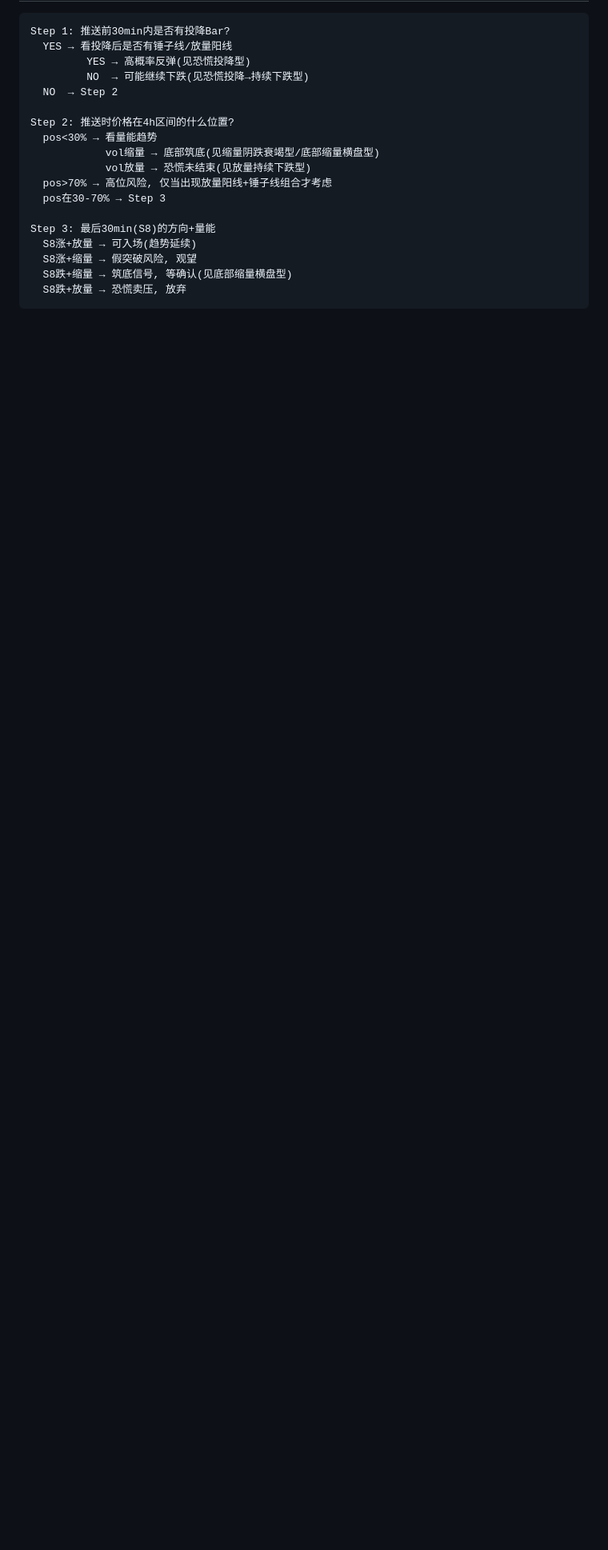
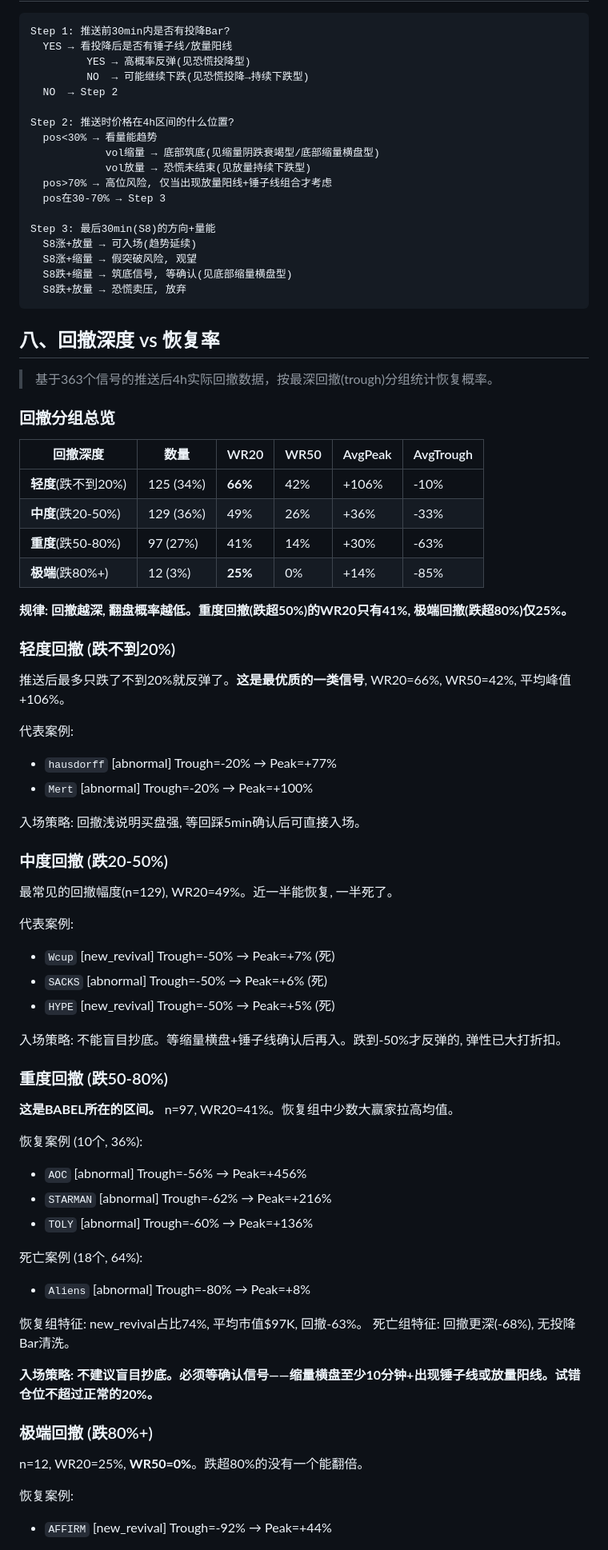
Before and after one commit to CelestialBlossoms/chainAlpha, a Markdown page: onchain_trading_guides/08-5m-fingerprint-encyclopedia.md, the part around one of its changes. Shown at 80% size. GitHub-like rendering; blank space fills up the shorter version.

Commit message:
docs: add drawdown recovery statistics (section 8)
Based on 363 real signals' post-push 4h trough data:
- Mild (<20%): WR20=66%, WR50=42%
- Moderate (20-50%): WR20=49%, WR50=26%
- Severe (50-80%): WR20=41%, WR50=14% (BABEL's zone)
- Extreme (>80%): WR20=25%, WR50=0%
- Severe+abnormal (BABEL's exact category): WR20=36%

Co-Authored-By: Claude Opus 4.7 <noreply@anthropic.com>

````diff
--- a/onchain_trading_guides/08-5m-fingerprint-encyclopedia.md
+++ b/onchain_trading_guides/08-5m-fingerprint-encyclopedia.md
@@ -618,3 +618,63 @@ Step 3: 最后30min(S8)的方向+量能
   S8跌+放量 → 恐慌卖压, 放弃
 ```
 
+## 八、回撤深度 vs 恢复率
+
+> 基于363个信号的推送后4h实际回撤数据，按最深回撤(trough)分组统计恢复概率。
+
+### 回撤分组总览
+
+| 回撤深度 | 数量 | WR20 | WR50 | AvgPeak | AvgTrough |
+|---------|------|------|------|---------|-----------|
+| **轻度**(跌不到20%) | 125 (34%) | **66%** | 42% | +106% | -10% |
+| **中度**(跌20-50%) | 129 (36%) | 49% | 26% | +36% | -33% |
+| **重度**(跌50-80%) | 97 (27%) | 41% | 14% | +30% | -63% |
+| **极端**(跌80%+) | 12 (3%) | **25%** | 0% | +14% | -85% |
+
+**规律: 回撤越深, 翻盘概率越低。重度回撤(跌超50%)的WR20只有41%, 极端回撤(跌超80%)仅25%。**
+
+### 轻度回撤 (跌不到20%)
+
+推送后最多只跌了不到20%就反弹了。**这是最优质的一类信号**, WR20=66%, WR50=42%, 平均峰值+106%。
+
+代表案例:
+- `hausdorff` [abnormal] Trough=-20% → Peak=+77%
+- `Mert` [abnormal] Trough=-20% → Peak=+100%
+
+入场策略: 回撤浅说明买盘强, 等回踩5min确认后可直接入场。
+
+### 中度回撤 (跌20-50%)
+
+最常见的回撤幅度(n=129), WR20=49%。近一半能恢复, 一半死了。
+
+代表案例:
+- `Wcup` [new_revival] Trough=-50% → Peak=+7% (死)
+- `SACKS` [abnormal] Trough=-50% → Peak=+6% (死)
+- `HYPE` [new_revival] Trough=-50% → Peak=+5% (死)
+
+入场策略: 不能盲目抄底。等缩量横盘+锤子线确认后再入。跌到-50%才反弹的, 弹性已大打折扣。
+
+### 重度回撤 (跌50-80%)
+
+**这是BABEL所在的区间。** n=97, WR20=41%。恢复组中少数大赢家拉高均值。
+
+恢复案例 (10个, 36%):
+- `AOC` [abnormal] Trough=-56% → Peak=+456%
+- `STARMAN` [abnormal] Trough=-62% → Peak=+216%
+- `TOLY` [abnormal] Trough=-60% → Peak=+136%
+
+死亡案例 (18个, 64%):
+- `Aliens` [abnormal] Trough=-80% → Peak=+8%
+
+恢复组特征: new_revival占比74%, 平均市值$97K, 回撤-63%。
+死亡组特征: 回撤更深(-68%), 无投降Bar清洗。
+
+**入场策略: 不建议盲目抄底。必须等确认信号——缩量横盘至少10分钟+出现锤子线或放量阳线。试错仓位不超过正常的20%。**
+
+### 极端回撤 (跌80%+)
+
+n=12, WR20=25%, **WR50=0%**。跌超80%的没有一个能翻倍。
+
+恢复案例:
+- `AFFIRM` [new_revival] Trough=-92% → Peak=+44%
+
````
Also changed, not shown: other parts of onchain_trading_guides/08-5m-fingerprint-encyclopedia.md (+15 -1 lines).
